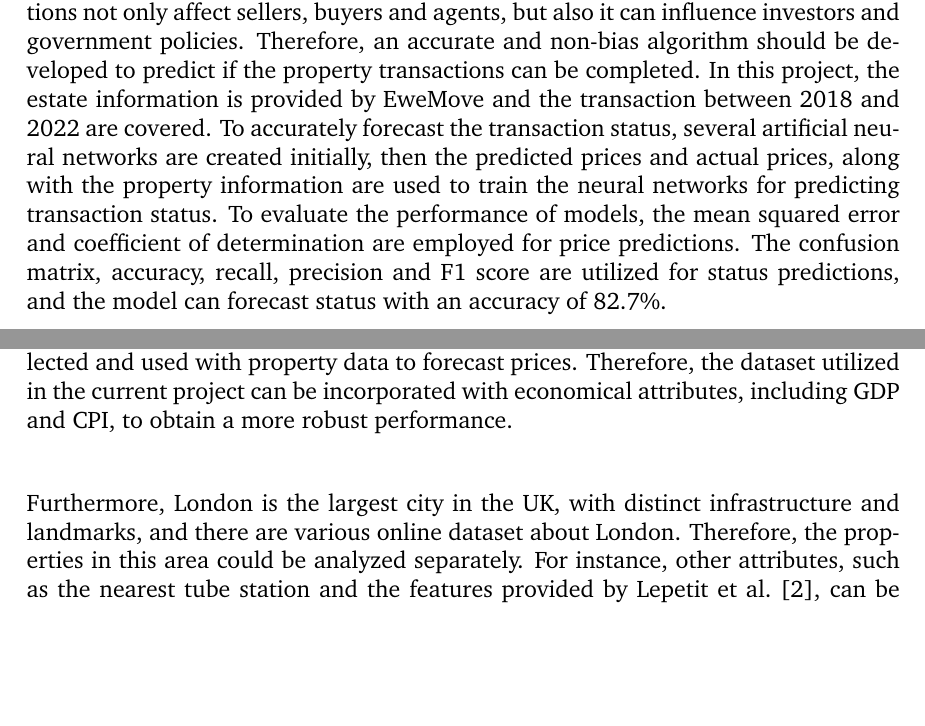
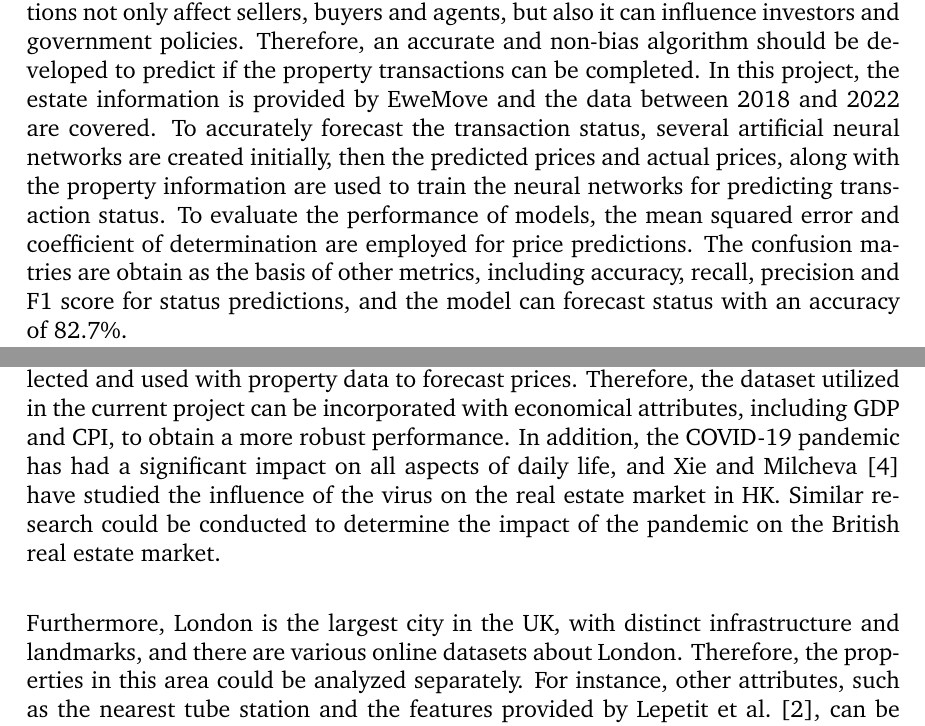
Before and after one commit to luowx0905/Individual-Project, a LaTeX thesis (Final Report/main.tex): two parts of pages 3 and 62 of 66, joined at a grey line, cut so that both start at the same text, the shorter picture padded with empty space. Compiled offline with pdfLaTeX.

Commit message:
Final report
future work, covid

```diff
--- a/Final Report/main.tex
+++ b/Final Report/main.tex
@@ -36,7 +36,7 @@
 
 %%%%%%%%%%%%%%%%%%%%%%%%%%%%%%%%%%%%
 \begin{abstract}
-The real estate market is one of the critical aspect of the economy, and the transactions not only affect sellers, buyers and agents, but also it can influence investors and government policies. Therefore, an accurate and non-bias algorithm should be developed to predict if the property transactions can be completed. In this project, the estate information is provided by EweMove and the transaction between 2018 and 2022 are covered. To accurately forecast the transaction status, several artificial neural networks are created initially, then the predicted prices and actual prices, along with the property information are used to train the neural networks for predicting transaction status. To evaluate the performance of models, the mean squared error and coefficient of determination are employed for price predictions. The confusion matrix, accuracy, recall, precision and F1 score are utilized for status predictions, and the model can forecast status with an accuracy of 82.7\%.
+The real estate market is one of the critical aspect of the economy, and the transactions not only affect sellers, buyers and agents, but also it can influence investors and government policies. Therefore, an accurate and non-bias algorithm should be developed to predict if the property transactions can be completed. In this project, the estate information is provided by EweMove and the data between 2018 and 2022 are covered. To accurately forecast the transaction status, several artificial neural networks are created initially, then the predicted prices and actual prices, along with the property information are used to train the neural networks for predicting transaction status. To evaluate the performance of models, the mean squared error and coefficient of determination are employed for price predictions. The confusion matries are obtain as the basis of other metrics, including accuracy, recall, precision and F1 score for status predictions, and the model can forecast status with an accuracy of 82.7\%.
 \end{abstract}
 
 \cleardoublepage
@@ -1527,10 +1527,10 @@ Section \ref{linear_regression_status} demonstrates that the models should be tr
 This project aims to develop a model to predict if a property can be sold across the UK. The distribution of the properties used for training is shown in figure \ref{uk_distribution}. A significant number of properties are located in England, and the data outside of England are located in Cardiff, Edinburgh, Glasgow, and Aberdeen. Therefore, the result will be unreliable if a property is not located in these areas, such as Belfast. In addition, the raw dataset contains approximately 35000 records, whereas a significant number of missing values lead to the dataset for training and testing containing less than 9000 records.
 \\
 
-Moreover, only the layouts and facilities of properties are used for prediction. However, in the research conducted by \citet{RN20}, the local economic data was collected and used with property data to forecast prices. Therefore, the dataset utilized in the current project can be incorporated with economical attributes, including GDP and CPI, to obtain a more robust performance.
-\\
-
-Furthermore, London is the largest city in the UK, with distinct infrastructure and landmarks, and there are various online dataset about London. Therefore, the properties in this area could be analyzed separately. For instance, other attributes, such as the nearest tube station and the features provided by \citet{RN26}, can be inserted into the current dataset for training the model, resulting in more accurate predictions for London.
+Moreover, only the layouts and facilities of properties are used for prediction. However, in the research conducted by \citet{RN20}, the local economic data was collected and used with property data to forecast prices. Therefore, the dataset utilized in the current project can be incorporated with economical attributes, including GDP and CPI, to obtain a more robust performance. In addition, the COVID-19 pandemic has had a significant impact on all aspects of daily life, and \citet{RN24} have studied the influence of the virus on the real estate market in HK. Similar research could be conducted to determine the impact of the pandemic on the British real estate market.
+\\
+
+Furthermore, London is the largest city in the UK, with distinct infrastructure and landmarks, and there are various online datasets about London. Therefore, the properties in this area could be analyzed separately. For instance, other attributes, such as the nearest tube station and the features provided by \citet{RN26}, can be inserted into the current dataset for training the model, resulting in more accurate predictions for London.
 
 \begin{figure}[H]
 	\centering
```
Also changed, not shown: 4 other files.
